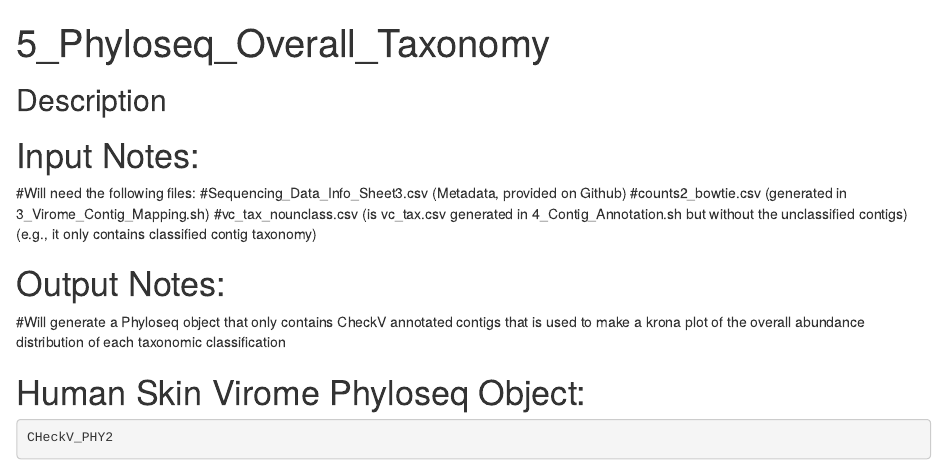
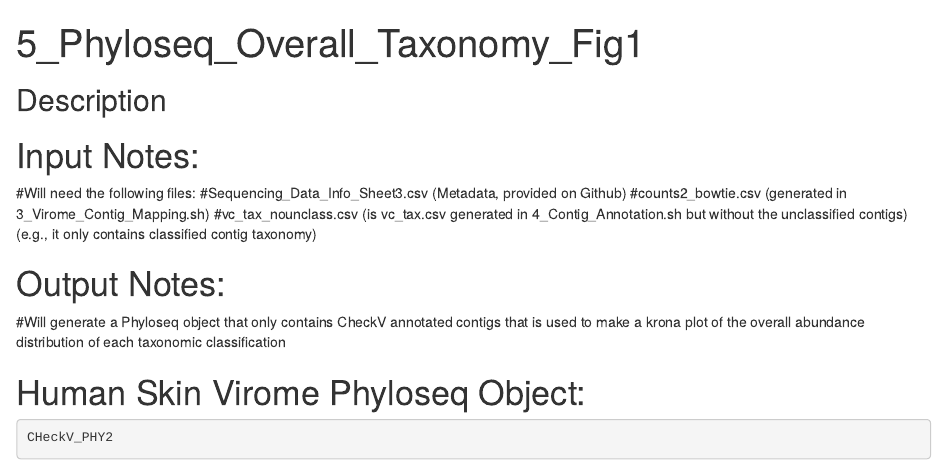
Before and after one commit to HerrLab/Graham_2021_forensics_human_virome, an R Markdown document (CODE/5_Phyloseq_Overall_Taxonomy_Fig1.Rmd): the page in a window 1100 px wide, from its top. Rendered offline with R 4.5, knitr and Pandoc, with nearby package versions; some code elsewhere in the file could not run offline.

Commit message:
Update and rename 5_Phyloseq_Overall_Taxonomy.Rmd to 5_Phyloseq_Overall_Taxonomy_Fig1.Rmd

```diff
--- a/CODE/5_Phyloseq_Overall_Taxonomy.Rmd
+++ b/CODE/5_Phyloseq_Overall_Taxonomy_Fig1.Rmd
@@ -1,5 +1,5 @@
 ---
-title: "5_Phyloseq_Overall_Taxonomy"
+title: "5_Phyloseq_Overall_Taxonomy_Fig1"
 output: html_document
 ---
 
```
